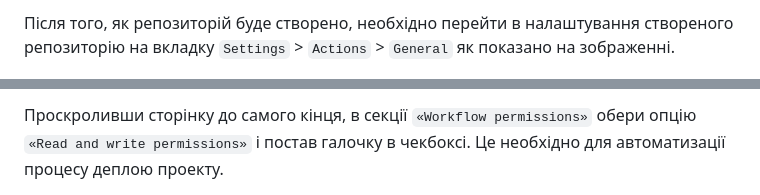
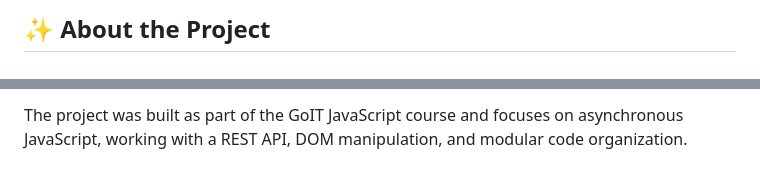
Before and after one commit to orxen3-dot/goit-js-hw-12, a Markdown page: README.md, 2 parts joined by grey strips. Drawn GitHub-style.

```diff
--- a/README.md
+++ b/README.md
@@ -19,5 +14,3 @@
 
-Після того, як репозиторій буде створено, необхідно перейти в налаштування
-створеного репозиторію на вкладку `Settings` > `Actions` > `General` як показано
-на зображенні.
+## ✨ About the Project
 
@@ -25,5 +18,3 @@
 
-Проскроливши сторінку до самого кінця, в секції `«Workflow permissions»` обери
-опцію `«Read and write permissions»` і постав галочку в чекбоксі. Це необхідно
-для автоматизації процесу деплою проекту.
+The project was built as part of the GoIT JavaScript course and focuses on asynchronous JavaScript, working with a REST API, DOM manipulation, and modular code organization.
 
```
Also changed, not shown: other parts of README.md (+117 -75 lines).
